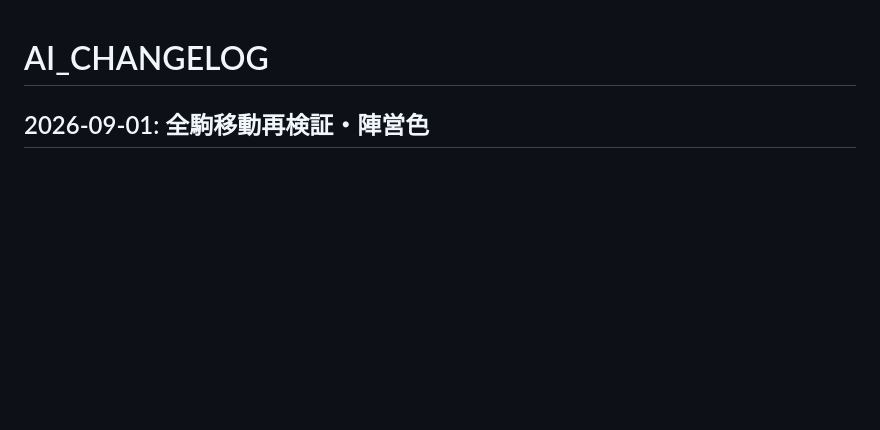
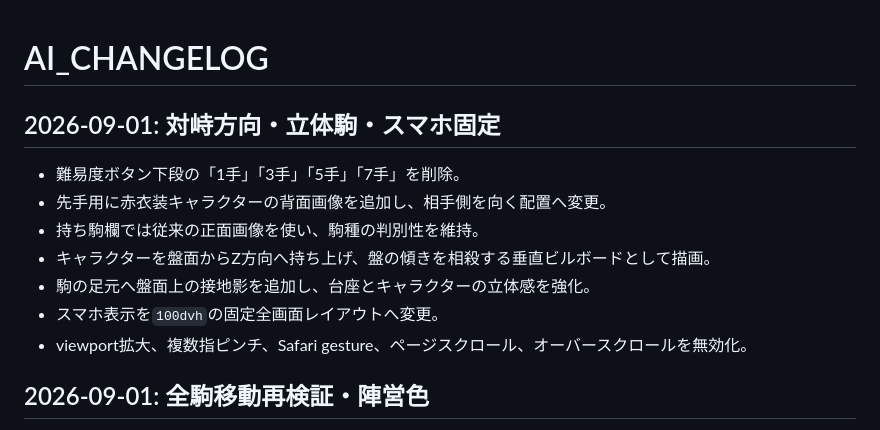
Before and after one commit to 7nk2zck68c-oss/shogi, a Markdown page: docs/AI_CHANGELOG.md, the part around the change. Rendered like a GitHub page; blank space fills up the shorter version.

```diff
--- a/docs/AI_CHANGELOG.md
+++ b/docs/AI_CHANGELOG.md
@@ -1,4 +1,14 @@
 # AI_CHANGELOG
+
+## 2026-09-01: 対峙方向・立体駒・スマホ固定
+
+- 難易度ボタン下段の「1手」「3手」「5手」「7手」を削除。
+- 先手用に赤衣装キャラクターの背面画像を追加し、相手側を向く配置へ変更。
+- 持ち駒欄では従来の正面画像を使い、駒種の判別性を維持。
+- キャラクターを盤面からZ方向へ持ち上げ、盤の傾きを相殺する垂直ビルボードとして描画。
+- 駒の足元へ盤面上の接地影を追加し、台座とキャラクターの立体感を強化。
+- スマホ表示を`100dvh`の固定全画面レイアウトへ変更。
+- viewport拡大、複数指ピンチ、Safari gesture、ページスクロール、オーバースクロールを無効化。
 
 ## 2026-09-01: 全駒移動再検証・陣営色
 
```
